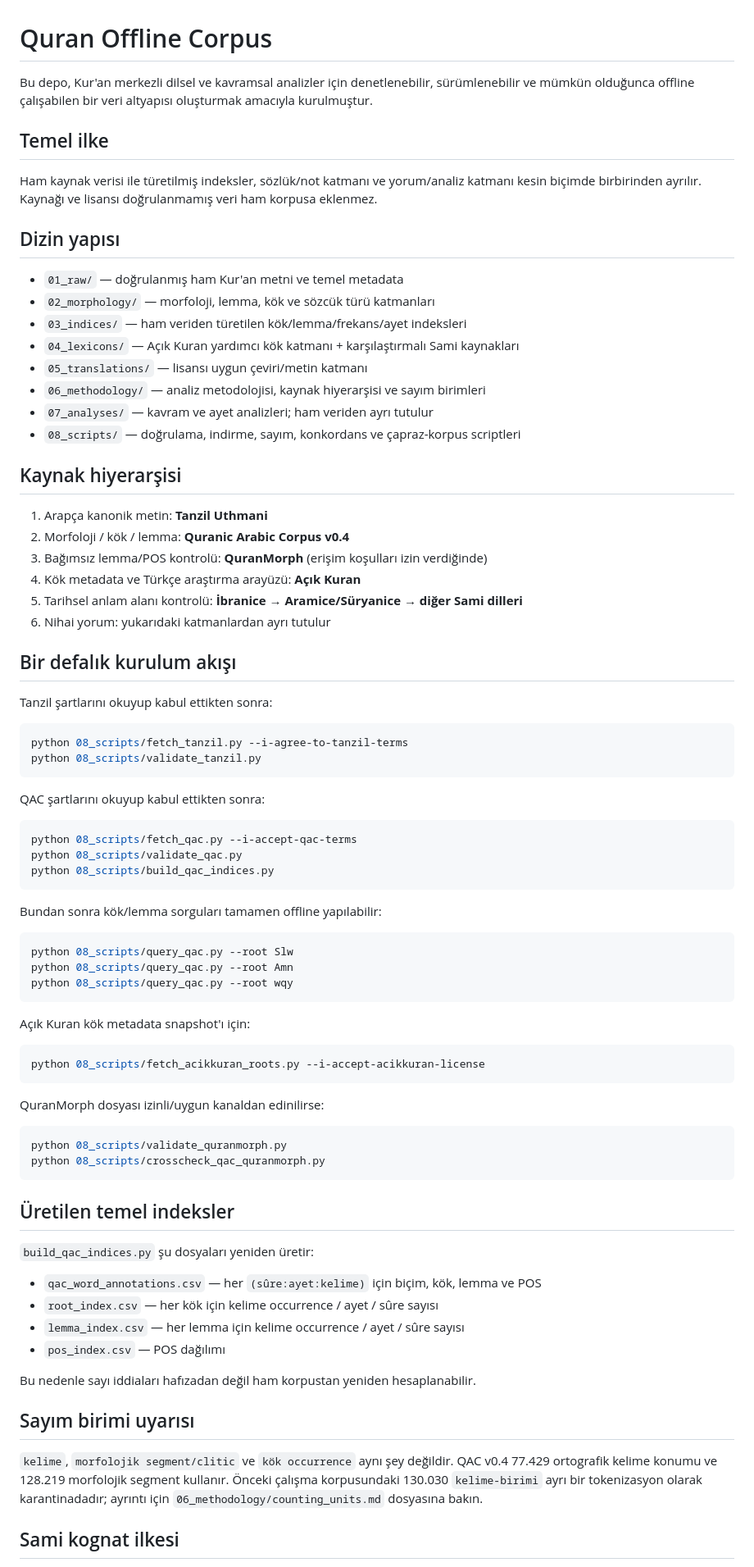
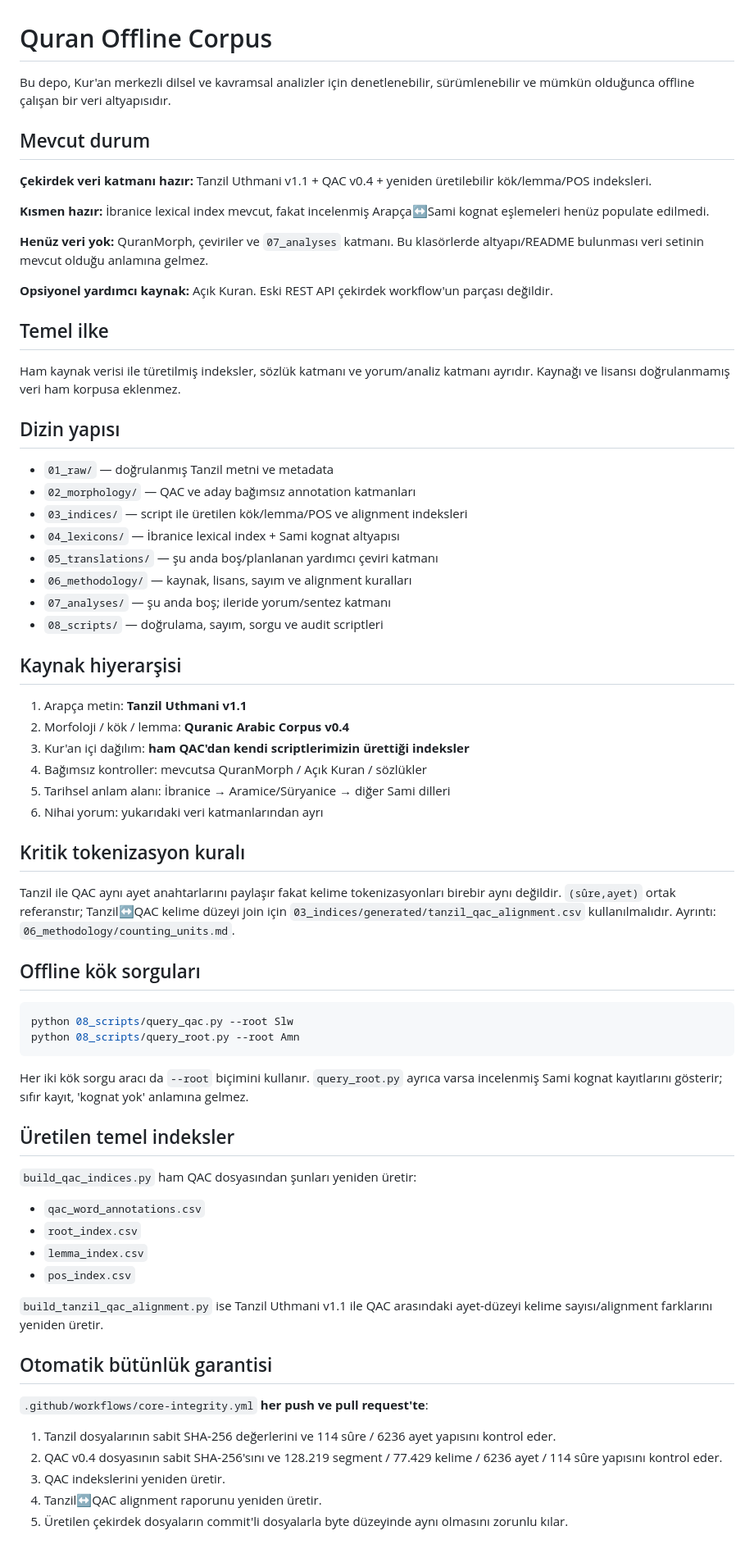
Before and after one commit to meditao/quran-offline-corpus, a Markdown page: README.md, the part around one of its changes. Shown at 82% size. Rendered like a GitHub page.

Commit message:
Document corpus maturity and integrity guarantees

````diff
--- a/README.md
+++ b/README.md
@@ -1,83 +1,72 @@
 # Quran Offline Corpus
 
-Bu depo, Kur'an merkezli dilsel ve kavramsal analizler için denetlenebilir, sürümlenebilir ve mümkün olduğunca offline çalışabilen bir veri altyapısı oluşturmak amacıyla kurulmuştur.
+Bu depo, Kur'an merkezli dilsel ve kavramsal analizler için denetlenebilir, sürümlenebilir ve mümkün olduğunca offline çalışan bir veri altyapısıdır.
+
+## Mevcut durum
+
+**Çekirdek veri katmanı hazır:** Tanzil Uthmani v1.1 + QAC v0.4 + yeniden üretilebilir kök/lemma/POS indeksleri.
+
+**Kısmen hazır:** İbranice lexical index mevcut, fakat incelenmiş Arapça↔Sami kognat eşlemeleri henüz populate edilmedi.
+
+**Henüz veri yok:** QuranMorph, çeviriler ve `07_analyses` katmanı. Bu klasörlerde altyapı/README bulunması veri setinin mevcut olduğu anlamına gelmez.
+
+**Opsiyonel yardımcı kaynak:** Açık Kuran. Eski REST API çekirdek workflow'un parçası değildir.
 
 ## Temel ilke
 
-Ham kaynak verisi ile türetilmiş indeksler, sözlük/not katmanı ve yorum/analiz katmanı kesin biçimde birbirinden ayrılır. Kaynağı ve lisansı doğrulanmamış veri ham korpusa eklenmez.
+Ham kaynak verisi ile türetilmiş indeksler, sözlük katmanı ve yorum/analiz katmanı ayrıdır. Kaynağı ve lisansı doğrulanmamış veri ham korpusa eklenmez.
 
 ## Dizin yapısı
 
-- `01_raw/` — doğrulanmış ham Kur'an metni ve temel metadata
-- `02_morphology/` — morfoloji, lemma, kök ve sözcük türü katmanları
-- `03_indices/` — ham veriden türetilen kök/lemma/frekans/ayet indeksleri
-- `04_lexicons/` — Açık Kuran yardımcı kök katmanı + karşılaştırmalı Sami kaynakları
-- `05_translations/` — lisansı uygun çeviri/metin katmanı
-- `06_methodology/` — analiz metodolojisi, kaynak hiyerarşisi ve sayım birimleri
-- `07_analyses/` — kavram ve ayet analizleri; ham veriden ayrı tutulur
-- `08_scripts/` — doğrulama, indirme, sayım, konkordans ve çapraz-korpus scriptleri
+- `01_raw/` — doğrulanmış Tanzil metni ve metadata
+- `02_morphology/` — QAC ve aday bağımsız annotation katmanları
+- `03_indices/` — script ile üretilen kök/lemma/POS ve alignment indeksleri
+- `04_lexicons/` — İbranice lexical index + Sami kognat altyapısı
+- `05_translations/` — şu anda boş/planlanan yardımcı çeviri katmanı
+- `06_methodology/` — kaynak, lisans, sayım ve alignment kuralları
+- `07_analyses/` — şu anda boş; ileride yorum/sentez katmanı
+- `08_scripts/` — doğrulama, sayım, sorgu ve audit scriptleri
 
 ## Kaynak hiyerarşisi
 
-1. Arapça kanonik metin: **Tanzil Uthmani**
+1. Arapça metin: **Tanzil Uthmani v1.1**
 2. Morfoloji / kök / lemma: **Quranic Arabic Corpus v0.4**
-3. Bağımsız lemma/POS kontrolü: **QuranMorph** (erişim koşulları izin verdiğinde)
-4. Kök metadata ve Türkçe araştırma arayüzü: **Açık Kuran**
-5. Tarihsel anlam alanı kontrolü: **İbranice → Aramice/Süryanice → diğer Sami dilleri**
-6. Nihai yorum: yukarıdaki katmanlardan ayrı tutulur
+3. Kur'an içi dağılım: **ham QAC'dan kendi scriptlerimizin ürettiği indeksler**
+4. Bağımsız kontroller: mevcutsa QuranMorph / Açık Kuran / sözlükler
+5. Tarihsel anlam alanı: İbranice → Aramice/Süryanice → diğer Sami dilleri
+6. Nihai yorum: yukarıdaki veri katmanlarından ayrı
 
-## Bir defalık kurulum akışı
+## Kritik tokenizasyon kuralı
 
-Tanzil şartlarını okuyup kabul ettikten sonra:
+Tanzil ile QAC aynı ayet anahtarlarını paylaşır fakat kelime tokenizasyonları birebir aynı değildir. `(sûre,ayet)` ortak referanstır; Tanzil↔QAC kelime düzeyi join için `03_indices/generated/tanzil_qac_alignment.csv` kullanılmalıdır. Ayrıntı: `06_methodology/counting_units.md`.
 
-```bash
-python 08_scripts/fetch_tanzil.py --i-agree-to-tanzil-terms
-python 08_scripts/validate_tanzil.py
-```
-
-QAC şartlarını okuyup kabul ettikten sonra:
-
-```bash
-python 08_scripts/fetch_qac.py --i-accept-qac-terms
-python 08_scripts/validate_qac.py
-python 08_scripts/build_qac_indices.py
-```
-
-Bundan sonra kök/lemma sorguları tamamen offline yapılabilir:
+## Offline kök sorguları
 
 ```bash
 python 08_scripts/query_qac.py --root Slw
-python 08_scripts/query_qac.py --root Amn
-python 08_scripts/query_qac.py --root wqy
+python 08_scripts/query_root.py --root Amn
 ```
 
-Açık Kuran kök metadata snapshot'ı için:
-
-```bash
-python 08_scripts/fetch_acikkuran_roots.py --i-accept-acikkuran-license
-```
-
-QuranMorph dosyası izinli/uygun kanaldan edinilirse:
-
-```bash
-python 08_scripts/validate_quranmorph.py
-python 08_scripts/crosscheck_qac_quranmorph.py
-```
+Her iki kök sorgu aracı da `--root` biçimini kullanır. `query_root.py` ayrıca varsa incelenmiş Sami kognat kayıtlarını gösterir; sıfır kayıt, 'kognat yok' anlamına gelmez.
 
 ## Üretilen temel indeksler
 
-`build_qac_indices.py` şu dosyaları yeniden üretir:
+`build_qac_indices.py` ham QAC dosyasından şunları yeniden üretir:
 
-- `qac_word_annotations.csv` — her `(sûre:ayet:kelime)` için biçim, kök, lemma ve POS
-- `root_index.csv` — her kök için kelime occurrence / ayet / sûre sayısı
-- `lemma_index.csv` — her lemma için kelime occurrence / ayet / sûre sayısı
-- `pos_index.csv` — POS dağılımı
+- `qac_word_annotations.csv`
+- `root_index.csv`
+- `lemma_index.csv`
+- `pos_index.csv`
 
-Bu nedenle sayı iddiaları hafızadan değil ham korpustan yeniden hesaplanabilir.
+`build_tanzil_qac_alignment.py` ise Tanzil Uthmani v1.1 ile QAC arasındaki ayet-düzeyi kelime sayısı/alignment farklarını yeniden üretir.
 
-## Sayım birimi uyarısı
+## Otomatik bütünlük garantisi
 
-`kelime`, `morfolojik segment/clitic` ve `kök occurrence` aynı şey değildir. QAC v0.4 77.429 ortografik kelime konumu ve 128.219 morfolojik segment kullanır. Önceki çalışma korpusundaki 130.030 `kelime-birimi` ayrı bir tokenizasyon olarak karantinadadır; ayrıntı için `06_methodology/counting_units.md` dosyasına bakın.
+`.github/workflows/core-integrity.yml` **her push ve pull request'te**:
 
-## Sami kognat ilkesi
+1. Tanzil dosyalarının sabit SHA-256 değerlerini ve 114 sûre / 6236 ayet yapısını kontrol eder.
+2. QAC v0.4 dosyasının sabit SHA-256'sını ve 128.219 segment / 77.429 kelime / 6236 ayet / 114 sûre yapısını kontrol eder.
+3. QAC indekslerini yeniden üretir.
+4. Tanzil↔QAC alignment raporunu yeniden üretir.
+5. Üretilen çekirdek dosyaların commit'li dosyalarla byte düzeyinde aynı olmasını zorunlu kılar.
 
````
Also changed, not shown: other parts of README.md (+4 -6 lines).
